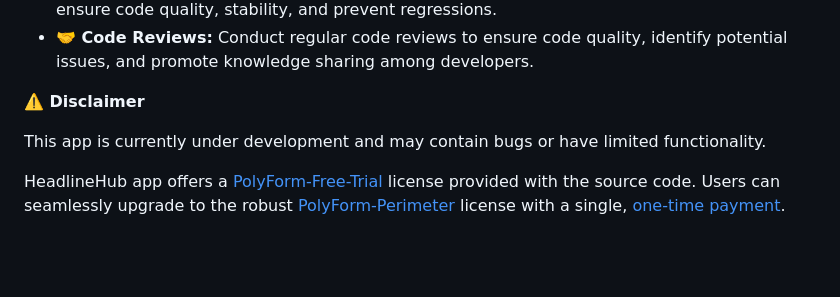
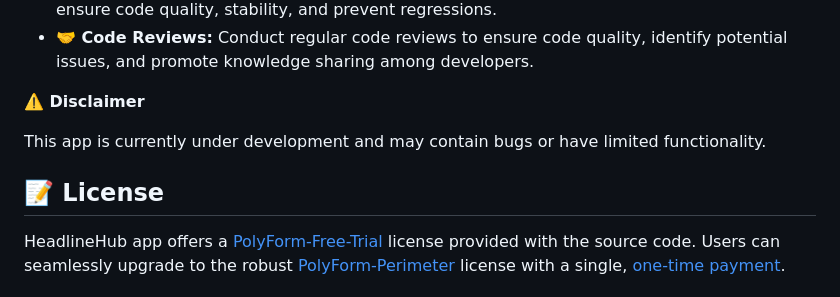
Before and after one commit to headlinehubtech/headlinehub, a Markdown page: README.md, the part around the change. GitHub-like rendering; blank space fills up the shorter version.

```diff
--- a/README.md
+++ b/README.md
@@ -80,6 +80,8 @@
 
 This app is currently under development and may contain bugs or have limited functionality.
 
+## 📝 License
+
 HeadlineHub app offers a [PolyForm-Free-Trial](https://polyformproject.org/licenses/free-trial/1.0.0/) license provided with the source code. Users can seamlessly upgrade to the robust [PolyForm-Perimeter](https://polyformproject.org/licenses/perimeter/1.0.1/) license with a single, [one-time payment](https://github.com/sponsors/headlinehub).
 
 ### Understanding the PolyForm Free Trial License
```
